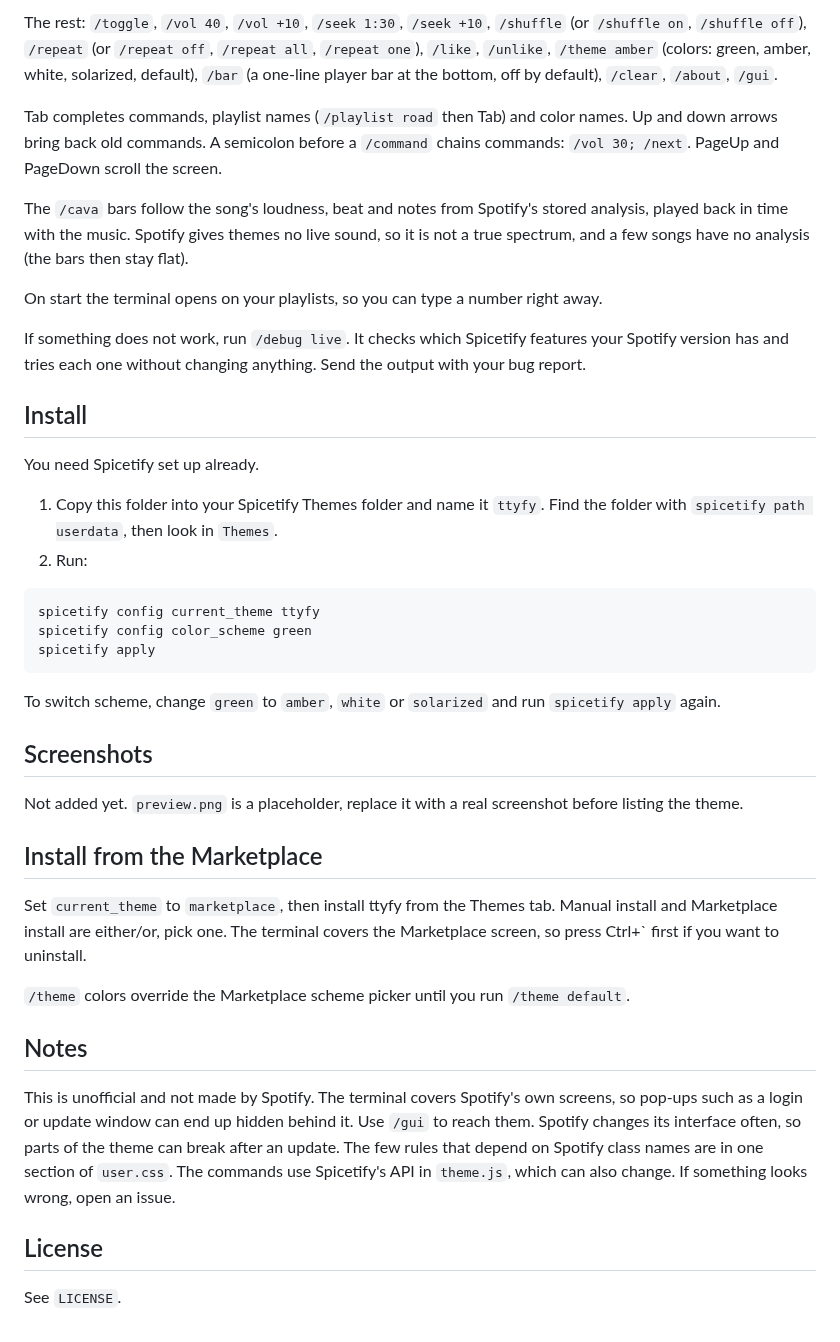
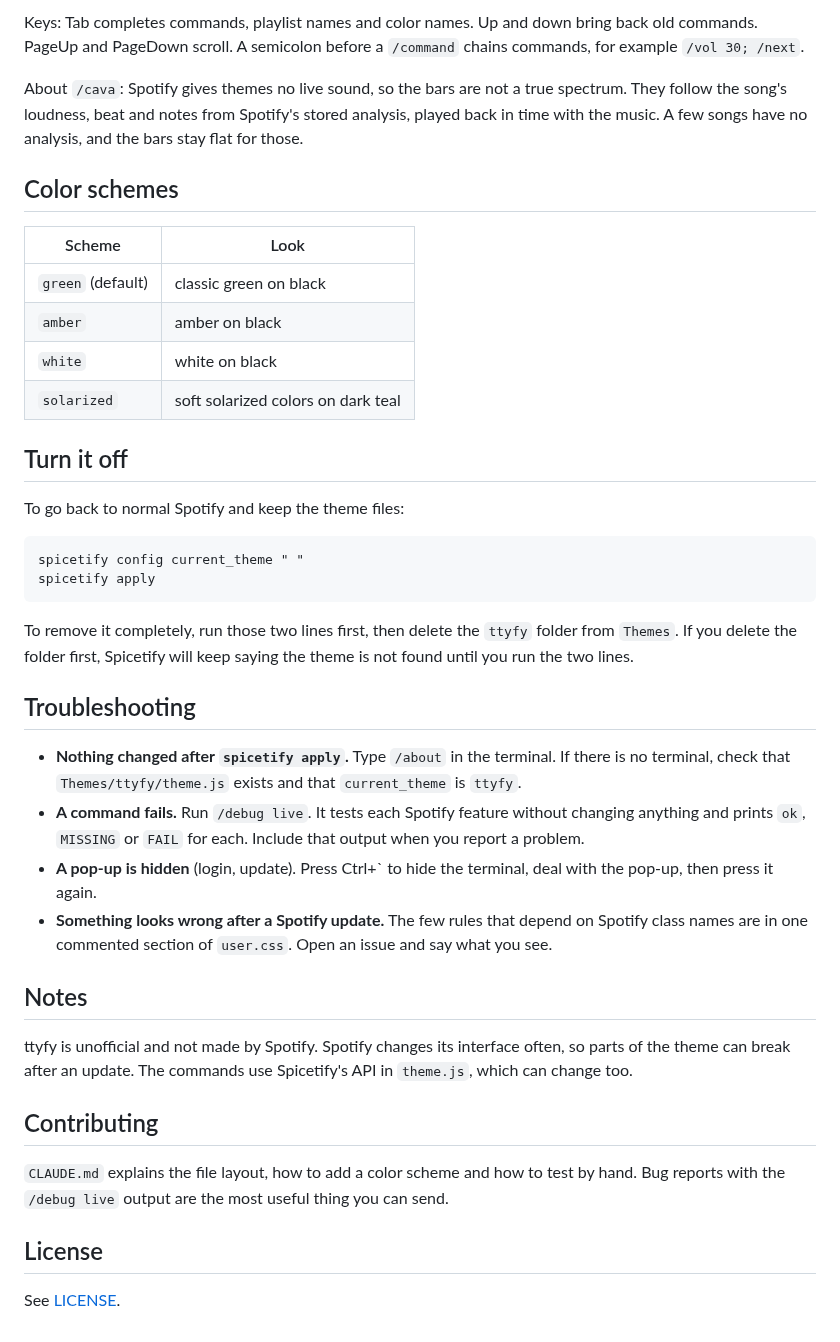
Before and after one commit to sjdsjadjajdjsa/ttyfy-theme, a Markdown page: README.md, the part around one of its changes. Drawn GitHub-style.

````diff
--- a/README.md
+++ b/README.md
@@ -45,43 +94,43 @@ Find more of the same:
 
-The rest: `/toggle`, `/vol 40`, `/vol +10`, `/seek 1:30`, `/seek +10`, `/shuffle` (or `/shuffle on`, `/shuffle off`), `/repeat` (or `/repeat off`, `/repeat all`, `/repeat one`), `/like`, `/unlike`, `/theme amber` (colors: green, amber, white, solarized, default), `/bar` (a one-line player bar at the bottom, off by default), `/clear`, `/about`, `/gui`.
+Keys: Tab completes commands, playlist names and color names. Up and down bring back old commands. PageUp and PageDown scroll. A semicolon before a `/command` chains commands, for example `/vol 30; /next`.
 
-Tab completes commands, playlist names (`/playlist road` then Tab) and color names. Up and down arrows bring back old commands. A semicolon before a `/command` chains commands: `/vol 30; /next`. PageUp and PageDown scroll the screen.
+About `/cava`: Spotify gives themes no live sound, so the bars are not a true spectrum. They follow the song's loudness, beat and notes from Spotify's stored analysis, played back in time with the music. A few songs have no analysis, and the bars stay flat for those.
 
-The `/cava` bars follow the song's loudness, beat and notes from Spotify's stored analysis, played back in time with the music. Spotify gives themes no live sound, so it is not a true spectrum, and a few songs have no analysis (the bars then stay flat).
+## Color schemes
 
-On start the terminal opens on your playlists, so you can type a number right away.
+| Scheme | Look |
+| --- | --- |
+| `green` (default) | classic green on black |
+| `amber` | amber on black |
+| `white` | white on black |
+| `solarized` | soft solarized colors on dark teal |
 
-If something does not work, run `/debug live`. It checks which Spicetify features your Spotify version has and tries each one without changing anything. Send the output with your bug report.
+## Turn it off
 
-## Install
-
-You need Spicetify set up already.
-
-1. Copy this folder into your Spicetify Themes folder and name it `ttyfy`. Find the folder with `spicetify path userdata`, then look in `Themes`.
-2. Run:
+To go back to normal Spotify and keep the theme files:
 
 ```
-spicetify config current_theme ttyfy
-spicetify config color_scheme green
+spicetify config current_theme " "
 spicetify apply
 ```
 
-To switch scheme, change `green` to `amber`, `white` or `solarized` and run `spicetify apply` again.
+To remove it completely, run those two lines first, then delete the `ttyfy` folder from `Themes`. If you delete the folder first, Spicetify will keep saying the theme is not found until you run the two lines.
 
-## Screenshots
+## Troubleshooting
 
-Not added yet. `preview.png` is a placeholder, replace it with a real screenshot before listing the theme.
-
-## Install from the Marketplace
-
-Set `current_theme` to `marketplace`, then install ttyfy from the Themes tab. Manual install and Marketplace install are either/or, pick one. The terminal covers the Marketplace screen, so press Ctrl+` first if you want to uninstall.
-
-`/theme` colors override the Marketplace scheme picker until you run `/theme default`.
+- **Nothing changed after `spicetify apply`.** Type `/about` in the terminal. If there is no terminal, check that `Themes/ttyfy/theme.js` exists and that `current_theme` is `ttyfy`.
+- **A command fails.** Run `/debug live`. It tests each Spotify feature without changing anything and prints `ok`, `MISSING` or `FAIL` for each. Include that output when you report a problem.
+- **A pop-up is hidden** (login, update). Press Ctrl+` to hide the terminal, deal with the pop-up, then press it again.
+- **Something looks wrong after a Spotify update.** The few rules that depend on Spotify class names are in one commented section of `user.css`. Open an issue and say what you see.
 
 ## Notes
 
-This is unofficial and not made by Spotify. The terminal covers Spotify's own screens, so pop-ups such as a login or update window can end up hidden behind it. Use `/gui` to reach them. Spotify changes its interface often, so parts of the theme can break after an update. The few rules that depend on Spotify class names are in one section of `user.css`. The commands use Spicetify's API in `theme.js`, which can also change. If something looks wrong, open an issue.
+ttyfy is unofficial and not made by Spotify. Spotify changes its interface often, so parts of the theme can break after an update. The commands use Spicetify's API in `theme.js`, which can change too.
+
+## Contributing
+
+`CLAUDE.md` explains the file layout, how to add a color scheme and how to test by hand. Bug reports with the `/debug live` output are the most useful thing you can send.
 
 ## License
 
-See `LICENSE`.
+See [LICENSE](LICENSE).
````
Also changed, not shown: other parts of README.md (+69 -20 lines), CHANGELOG.md (added, +19 -0 lines), docs/images/amber.png (added), docs/images/cava.png (added), docs/images/home.png (added), docs/images/playlist.png (added), preview.png.
